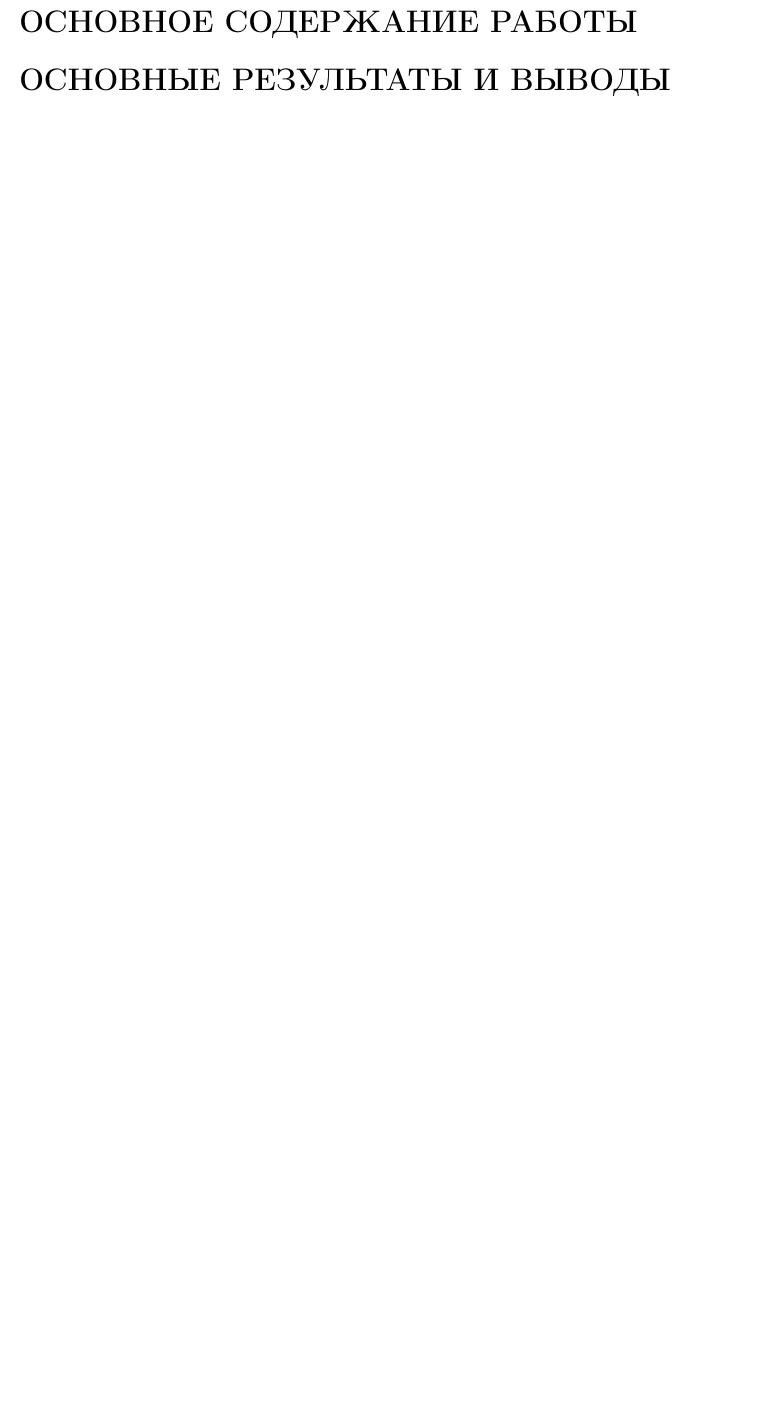
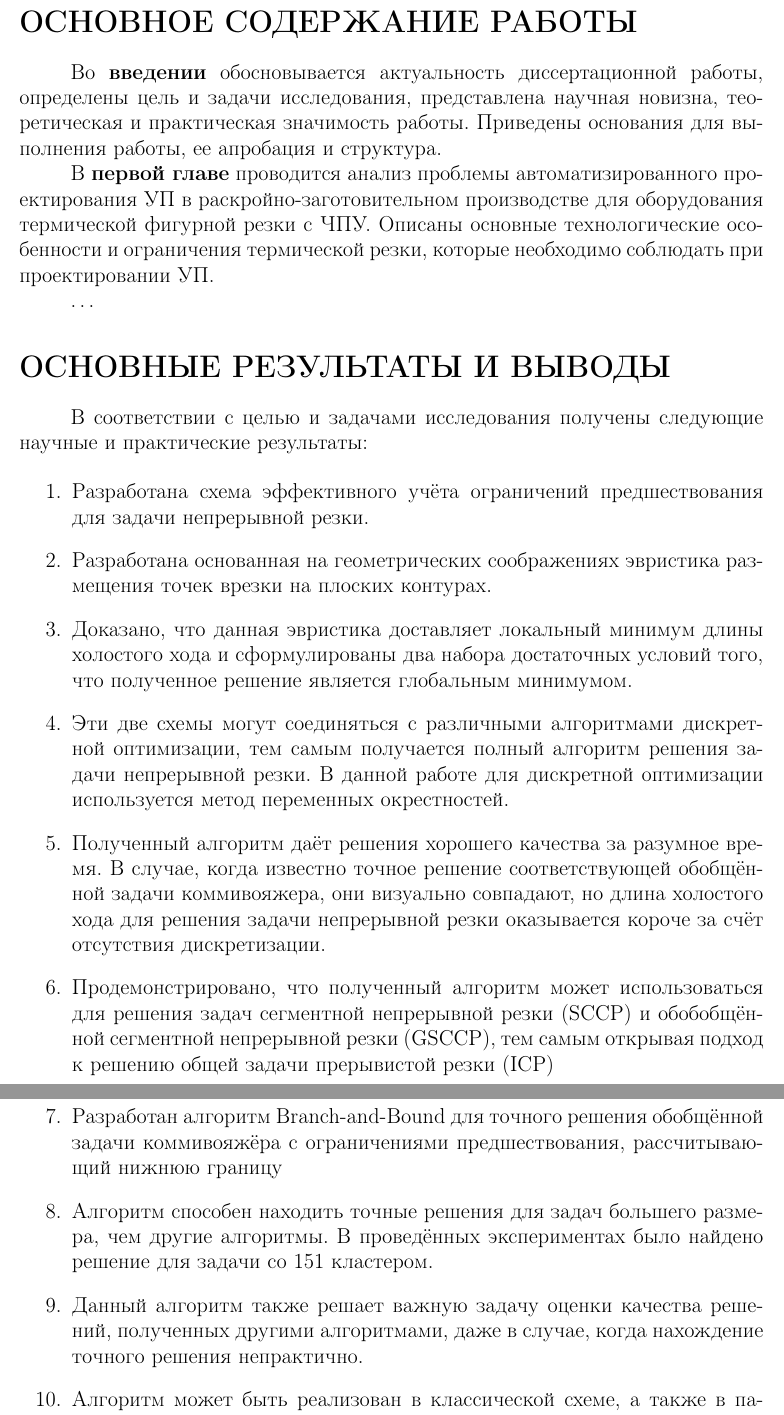
Before and after one commit to ukoloff/these, a LaTeX document (synopsis.tex): part of page 8 of 8 before the commit and two parts of pages 8 and 9 of 9 after it, the two joined at a grey line, cut so that both start at the same text, the shorter picture padded with empty space. Compiled offline with pdfLaTeX.

Commit message:
Выводы

```diff
--- a/synopsis.tex
+++ b/synopsis.tex
@@ -370,5 +370,69 @@ NP-трудным задачам
 Список литературы включает ? наименований.
 
 \section*{ОСНОВНОЕ СОДЕРЖАНИЕ РАБОТЫ}
+Во {\bf введении}
+обосновывается актуальность диссертационной работы,
+определены цель и задачи исследования,
+представлена научная новизна, теоретическая и практическая значимость работы.
+Приведены основания для выполнения работы, ее апробация и структура.
+
+В {\bf первой главе}
+проводится анализ проблемы автоматизированного проектирования УП
+в раскройно-заготовительном производстве для оборудования термической фигурной резки с ЧПУ.
+Описаны основные технологические особенности и ограничения термической резки,
+которые необходимо соблюдать при проектировании УП.
+
+\dots
 
 \section*{ОСНОВНЫЕ РЕЗУЛЬТАТЫ И ВЫВОДЫ}
+В соответствии с целью и задачами исследования получены следующие
+научные и практические результаты:
+
+\begin{enumerate}
+    \item
+    Разработана схема эффективного учёта ограничений предшествования для
+    задачи непрерывной резки.
+    \item
+    Разработана основанная на геометрических соображениях эвристика
+    размещения точек врезки на плоских контурах.
+    \item
+    Доказано, что данная эвристика доставляет локальный минимум длины холостого хода
+    и сформулированы два набора достаточных условий того,
+    что полученное решение является глобальным минимумом.
+    \item
+    Эти две схемы могут соединяться с различными алгоритмами дискретной оптимизации,
+    тем самым получается полный алгоритм решения задачи непрерывной резки.
+    В данной работе для дискретной оптимизации используется
+    метод переменных окрестностей.
+    \item
+    Полученный алгоритм даёт решения хорошего качества за разумное время.
+    В случае, когда известно точное решение соответствующей обобщённой
+    задачи коммивояжера, они визуально совпадают, но длина холостого
+    хода для решения задачи непрерывной резки оказывается короче за счёт
+    отсутствия дискретизации.
+    \item
+    Продемонстрировано, что полученный алгоритм может использоваться для
+    решения задач сегментной непрерывной резки (SCCP)
+    и обобобщённой сегментной непрерывной резки (GSCCP),
+    тем самым открывая подход к решению общей задачи прерывистой резки
+    (ICP)
+    \item
+    Разработан алгоритм Branch-and-Bound для точного решения
+    обобщённой задачи коммивояжёра с ограничениями предшествования,
+    рассчитывающий нижнюю границу
+    \item
+    Алгоритм способен находить точные решения для задач большего размера,
+    чем другие алгоритмы.
+    В проведённых экспериментах было найдено решение для
+    задачи со 151 кластером.
+    \item
+    Данный алгоритм также решает важную задачу оценки качества
+    решений, полученных другими алгоритмами,
+    даже в случае, когда нахождение точного решения непрактично.
+    \item
+    Алгоритм может быть реализован в классической схеме,
+    а также в парадигме динамического программирования.
+    В последнем случае он естественным образом допускает
+    распараллеливание и демонстрирует лучшую производительность.
+    \item
+    Разработаны форматы данных для обмена геометрической и маршрутной
```
Also changed, not shown: synopsis.tex (7 more changed lines).
